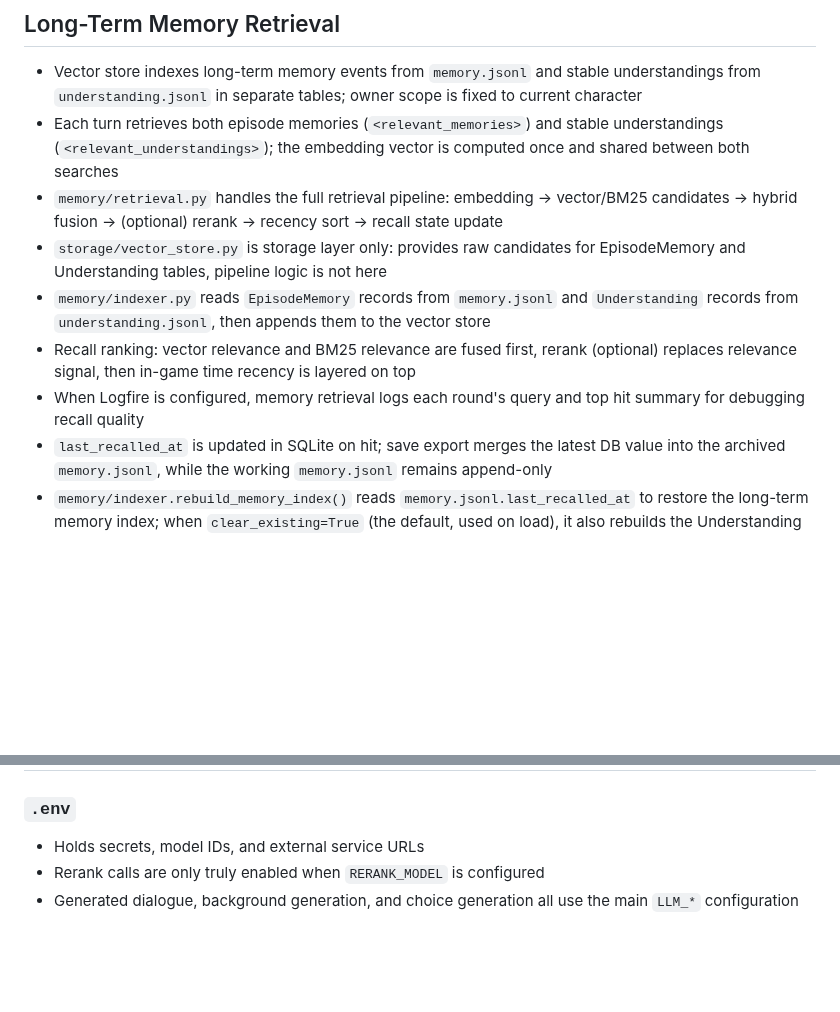
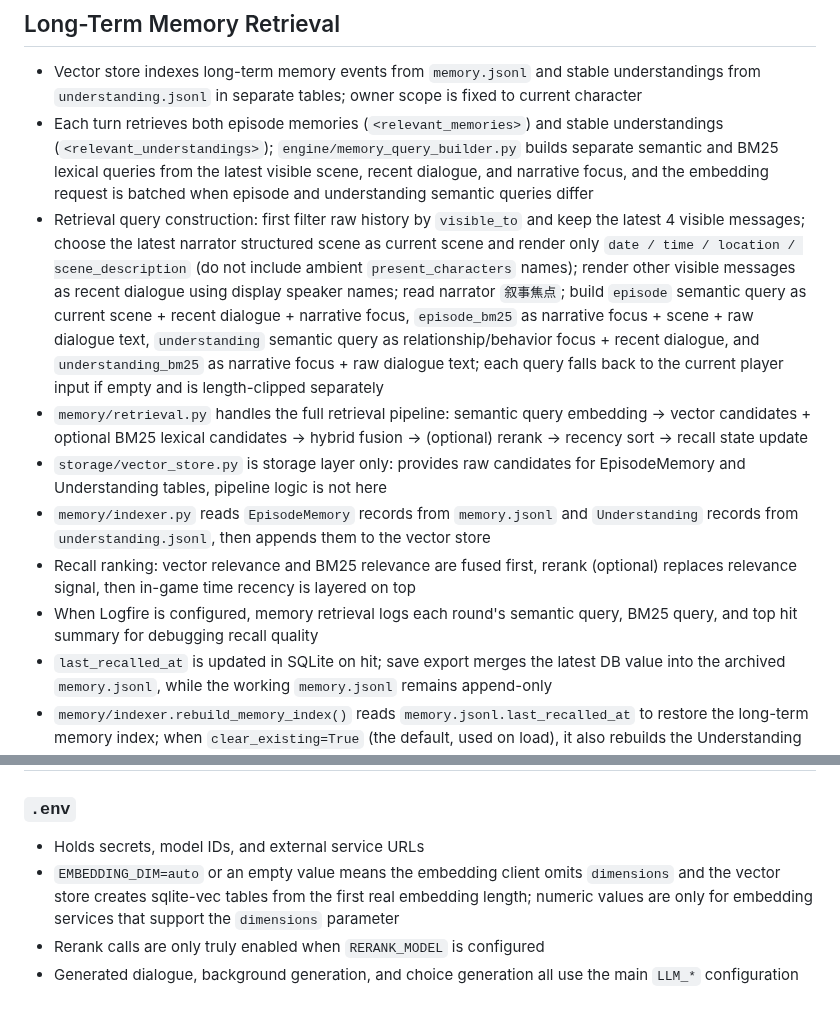
Before and after one commit to Zer0Drv/AgentGal, a Markdown page: AGENTS.md, 2 parts joined by grey strips. Rendered like a GitHub page; blank space fills up the shorter version.

```diff
--- a/AGENTS.md
+++ b/AGENTS.md
@@ -245,12 +245,13 @@ After each participation round of character responses, `generate_choices()` is l
 ## Long-Term Memory Retrieval
 
 - Vector store indexes long-term memory events from `memory.jsonl` and stable understandings from `understanding.jsonl` in separate tables; owner scope is fixed to current character
-- Each turn retrieves both episode memories (`<relevant_memories>`) and stable understandings (`<relevant_understandings>`); the embedding vector is computed once and shared between both searches
-- `memory/retrieval.py` handles the full retrieval pipeline: embedding → vector/BM25 candidates → hybrid fusion → (optional) rerank → recency sort → recall state update
+- Each turn retrieves both episode memories (`<relevant_memories>`) and stable understandings (`<relevant_understandings>`); `engine/memory_query_builder.py` builds separate semantic and BM25 lexical queries from the latest visible scene, recent dialogue, and narrative focus, and the embedding request is batched when episode and understanding semantic queries differ
+- Retrieval query construction: first filter raw history by `visible_to` and keep the latest 4 visible messages; choose the latest narrator structured scene as current scene and render only `date / time / location / scene_description` (do not include ambient `present_characters` names); render other visible messages as recent dialogue using display speaker names; read narrator `叙事焦点`; build `episode` semantic query as current scene + recent dialogue + narrative focus, `episode_bm25` as narrative focus + scene + raw dialogue text, `understanding` semantic query as relationship/behavior focus + recent dialogue, and `understanding_bm25` as narrative focus + raw dialogue text; each query falls back to the current player input if empty and is length-clipped separately
+- `memory/retrieval.py` handles the full retrieval pipeline: semantic query embedding → vector candidates + optional BM25 lexical candidates → hybrid fusion → (optional) rerank → recency sort → recall state update
 - `storage/vector_store.py` is storage layer only: provides raw candidates for EpisodeMemory and Understanding tables, pipeline logic is not here
 - `memory/indexer.py` reads `EpisodeMemory` records from `memory.jsonl` and `Understanding` records from `understanding.jsonl`, then appends them to the vector store
 - Recall ranking: vector relevance and BM25 relevance are fused first, rerank (optional) replaces relevance signal, then in-game time recency is layered on top
-- When Logfire is configured, memory retrieval logs each round's query and top hit summary for debugging recall quality
+- When Logfire is configured, memory retrieval logs each round's semantic query, BM25 query, and top hit summary for debugging recall quality
 - `last_recalled_at` is updated in SQLite on hit; save export merges the latest DB value into the archived `memory.jsonl`, while the working `memory.jsonl` remains append-only
 - `memory/indexer.rebuild_memory_index()` reads `memory.jsonl.last_recalled_at` to restore the long-term memory index; when `clear_existing=True` (the default, used on load), it also rebuilds the Understanding index via the shared `_rebuild_understanding_index_for_agents` helper. Legacy `.memory_recall_state.json` is only a fallback for old saves whose `memory.jsonl` lacks `last_recalled_at`. `rebuild_understanding_index()` is still available as a standalone function for targeted rebuilds (e.g. after consolidation patches a single agent's understandings)
 
@@ -270,6 +271,7 @@ After each participation round of character responses, `generate_choices()` is l
 ### `.env`
 
 - Holds secrets, model IDs, and external service URLs
+- `EMBEDDING_DIM=auto` or an empty value means the embedding client omits `dimensions` and the vector store creates sqlite-vec tables from the first real embedding length; numeric values are only for embedding services that support the `dimensions` parameter
 - Rerank calls are only truly enabled when `RERANK_MODEL` is configured
 - Generated dialogue, background generation, and choice generation all use the main `LLM_*` configuration
 
```
Also changed, not shown: CLAUDE.md (+10 -3 lines).
